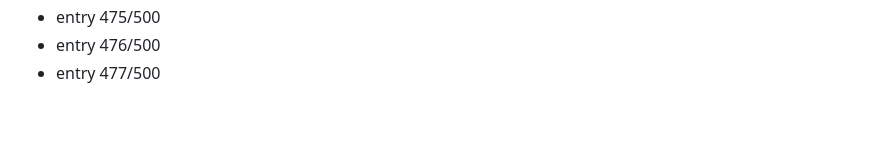
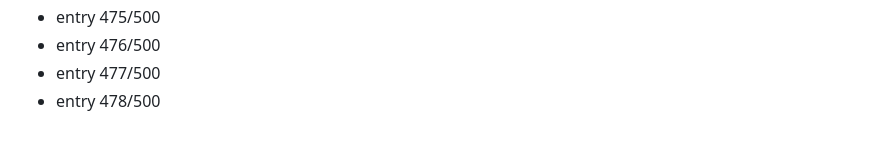
Before and after one commit to Dev9269/Dev9269, a Markdown page: activity/2026-08-19.md, the part around the change. Rendered like a GitHub page.

Commit message:
chore: daily activity entry 478/500

```diff
--- a/activity/2026-08-19.md
+++ b/activity/2026-08-19.md
@@ -477,3 +477,4 @@
 - entry 475/500
 - entry 476/500
 - entry 477/500
+- entry 478/500
```
